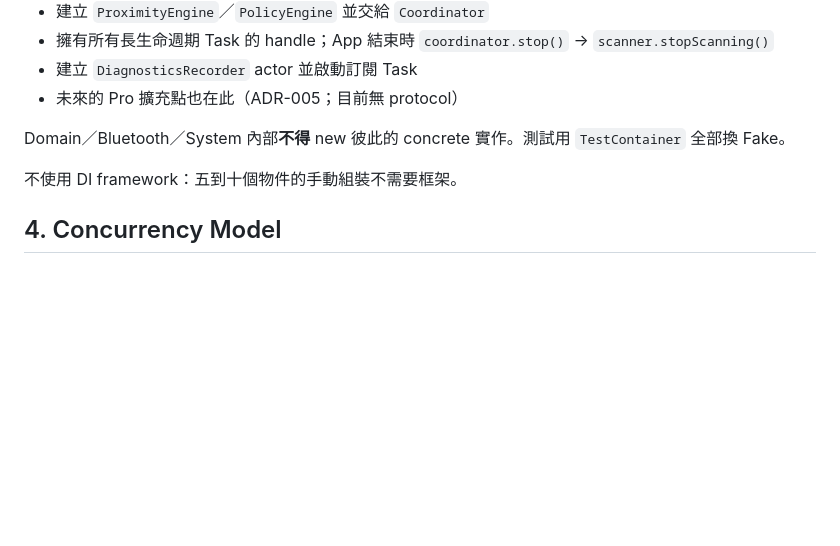
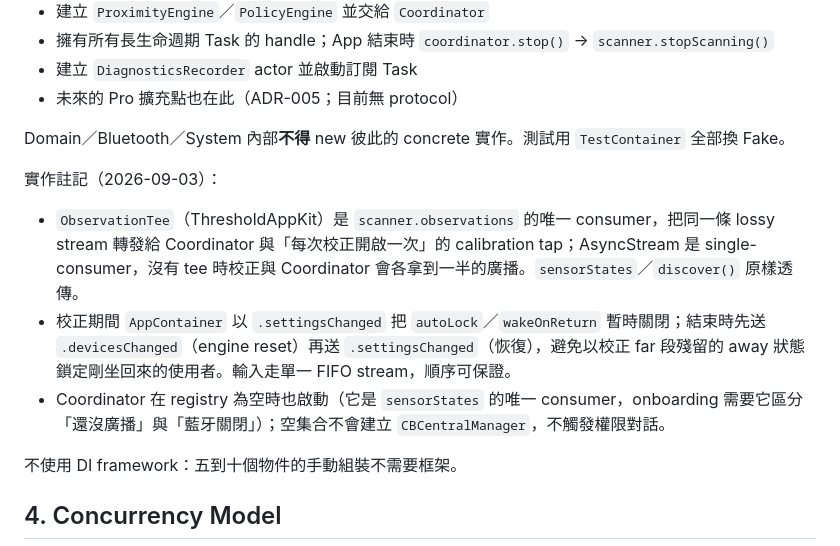
Before and after one commit to yusyuan9224/threshold, a Markdown page: docs/specs/architecture.md, the part around the change. GitHub-like rendering; blank space fills up the shorter version.

```diff
--- a/docs/specs/architecture.md
+++ b/docs/specs/architecture.md
@@ -64,6 +64,11 @@ Sources/ThresholdDomain/
 - 未來的 Pro 擴充點也在此（ADR-005；目前無 protocol）
 
 Domain／Bluetooth／System 內部**不得** new 彼此的 concrete 實作。測試用 `TestContainer` 全部換 Fake。
+
+實作註記（2026-09-03）：
+- `ObservationTee`（ThresholdAppKit）是 `scanner.observations` 的唯一 consumer，把同一條 lossy stream 轉發給 Coordinator 與「每次校正開啟一次」的 calibration tap；AsyncStream 是 single-consumer，沒有 tee 時校正與 Coordinator 會各拿到一半的廣播。`sensorStates`／`discover()` 原樣透傳。
+- 校正期間 `AppContainer` 以 `.settingsChanged` 把 `autoLock`／`wakeOnReturn` 暫時關閉；結束時先送 `.devicesChanged`（engine reset）再送 `.settingsChanged`（恢復），避免以校正 far 段殘留的 away 狀態鎖定剛坐回來的使用者。輸入走單一 FIFO stream，順序可保證。
+- Coordinator 在 registry 為空時也啟動（它是 `sensorStates` 的唯一 consumer，onboarding 需要它區分「還沒廣播」與「藍牙關閉」）；空集合不會建立 `CBCentralManager`，不觸發權限對話。
 
 不使用 DI framework：五到十個物件的手動組裝不需要框架。
 
```
Also changed, not shown: README.md (+2 -2 lines), docs/release.md (+1 -1 lines).
